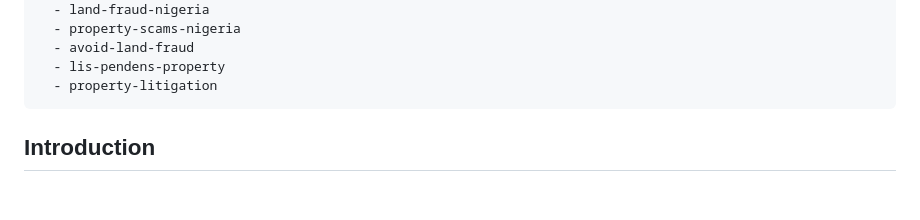
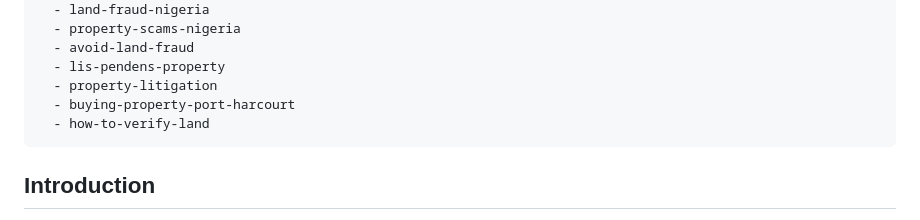
Before and after one commit to imostack/brimany-blog, a Markdown page: src/posts/2026-04-04-how-to-verify-ownership-of-property-in-nigeria.md, the part around the change. Drawn GitHub-style; blank space fills up the shorter version.

Commit message:
Update Blog Posts “2026-04-04-how-to-verify-ownership-of-property-in-nigeria”

```diff
--- a/src/posts/2026-04-04-how-to-verify-ownership-of-property-in-nigeria.md
+++ b/src/posts/2026-04-04-how-to-verify-ownership-of-property-in-nigeria.md
@@ -29,6 +29,8 @@ tags:
   - avoid-land-fraud
   - lis-pendens-property
   - property-litigation
+  - buying-property-port-harcourt
+  - how-to-verify-land
 ---
 ## **Introduction**
 
```
